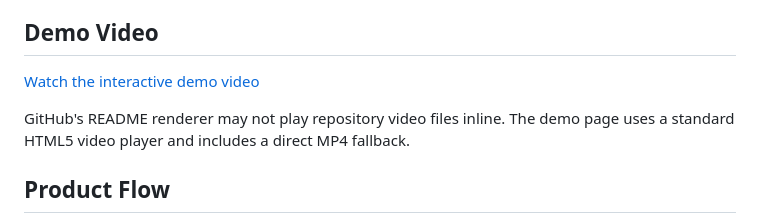
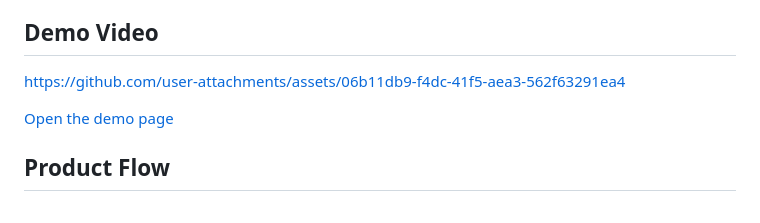
Before and after one commit to volfiros/tobi, a Markdown page: README.md, the part around the change. GitHub-like rendering.

Commit message:
docs: embed demo video in readme

```diff
--- a/README.md
+++ b/README.md
@@ -8,9 +8,9 @@ The app is built as a Hono app on Cloudflare Workers with Cloudflare D1, R2, KV,
 
 ## Demo Video
 
-[Watch the interactive demo video](https://volfiros.github.io/tobi/demo/)
+https://github.com/user-attachments/assets/06b11db9-f4dc-41f5-aea3-562f63291ea4
 
-GitHub's README renderer may not play repository video files inline. The demo page uses a standard HTML5 video player and includes a direct MP4 fallback.
+[Open the demo page](https://volfiros.github.io/tobi/demo/)
 
 ## Product Flow
 
```
